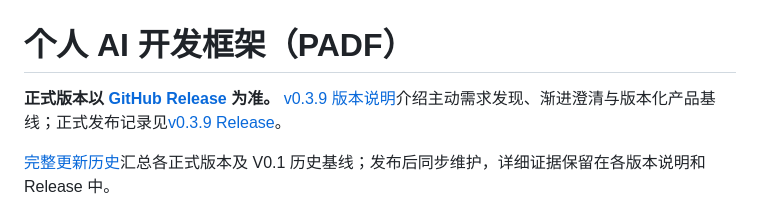
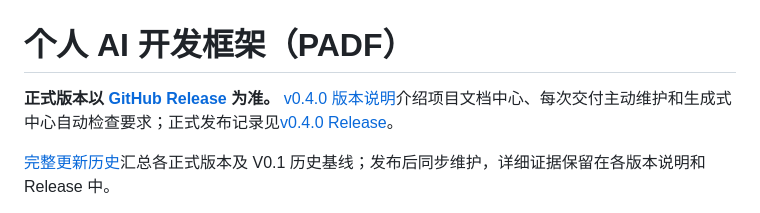
Before and after one commit to leohuqi/Personal_AI_Development_Framework, a Markdown page: README.md, the part around the change. GitHub-like rendering.

```diff
--- a/README.md
+++ b/README.md
@@ -1,6 +1,6 @@
 # 个人 AI 开发框架（PADF）
 
-**正式版本以 [GitHub Release](https://github.com/leohuqi/Personal_AI_Development_Framework/releases) 为准。** [v0.3.9 版本说明](docs/releases/v0.3.9.md)介绍主动需求发现、渐进澄清与版本化产品基线；正式发布记录见[v0.3.9 Release](https://github.com/leohuqi/Personal_AI_Development_Framework/releases/tag/v0.3.9)。
+**正式版本以 [GitHub Release](https://github.com/leohuqi/Personal_AI_Development_Framework/releases) 为准。** [v0.4.0 版本说明](docs/releases/v0.4.0.md)介绍项目文档中心、每次交付主动维护和生成式中心自动检查要求；正式发布记录见[v0.4.0 Release](https://github.com/leohuqi/Personal_AI_Development_Framework/releases/tag/v0.4.0)。
 
 [完整更新历史](CHANGELOG.md)汇总各正式版本及 V0.1 历史基线；发布后同步维护，详细证据保留在各版本说明和 Release 中。
 
```
Also changed, not shown: CHANGELOG.md (+10 -2 lines), docs/releases/v0.4.0.md (added, +24 -0 lines).
